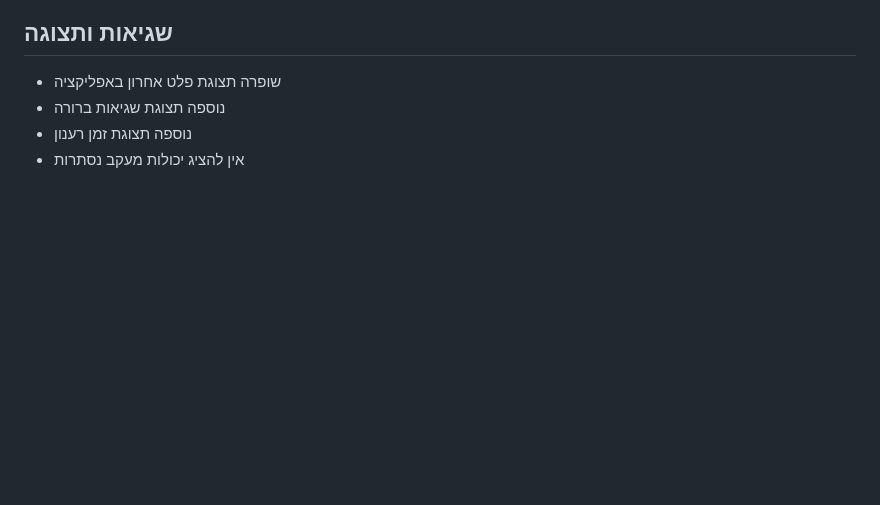
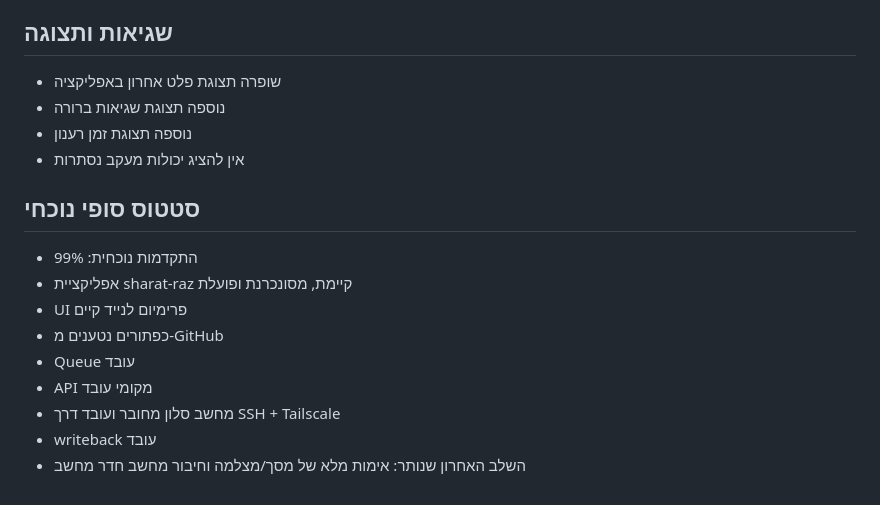
Before and after one commit to yanivmizrachiy/sharat-raz, a Markdown page: RULES.md, the part around the change. Rendered like a GitHub page; blank space fills up the shorter version.

Commit message:
release: lock current 99 percent working state

```diff
--- a/RULES.md
+++ b/RULES.md
@@ -244,3 +244,15 @@ sharat-raz (UI/PWA)
 - נוספה תצוגת שגיאות ברורה
 - נוספה תצוגת זמן רענון
 - אין להציג יכולות מעקב נסתרות
+
+
+## סטטוס סופי נוכחי
+- התקדמות נוכחית: 99%
+- אפליקציית sharat-raz קיימת, מסונכרנת ופועלת
+- UI פרימיום לנייד קיים
+- כפתורים נטענים מ-GitHub
+- Queue עובד
+- API מקומי עובד
+- מחשב סלון מחובר ועובד דרך SSH + Tailscale
+- writeback עובד
+- השלב האחרון שנותר: אימות מלא של מסך/מצלמה וחיבור מחשב חדר מחשב
```
